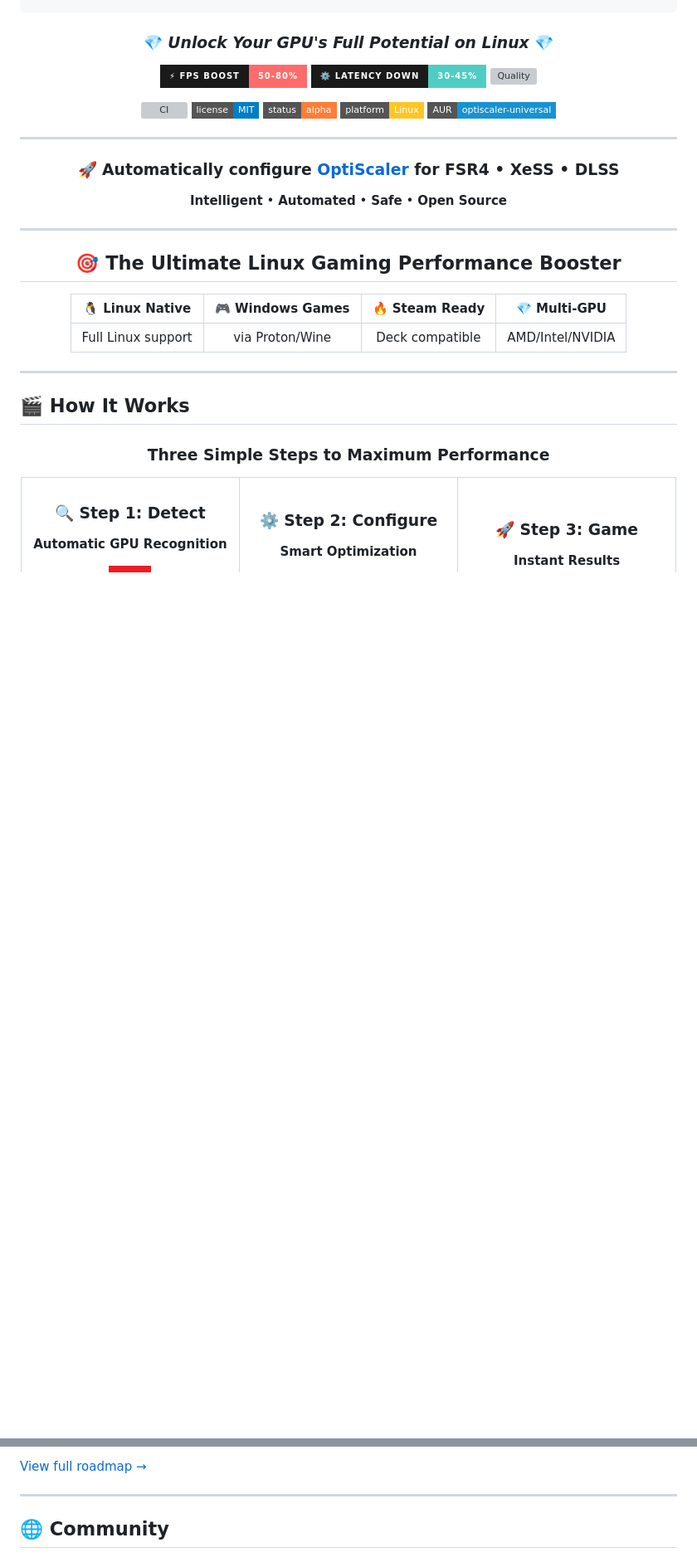
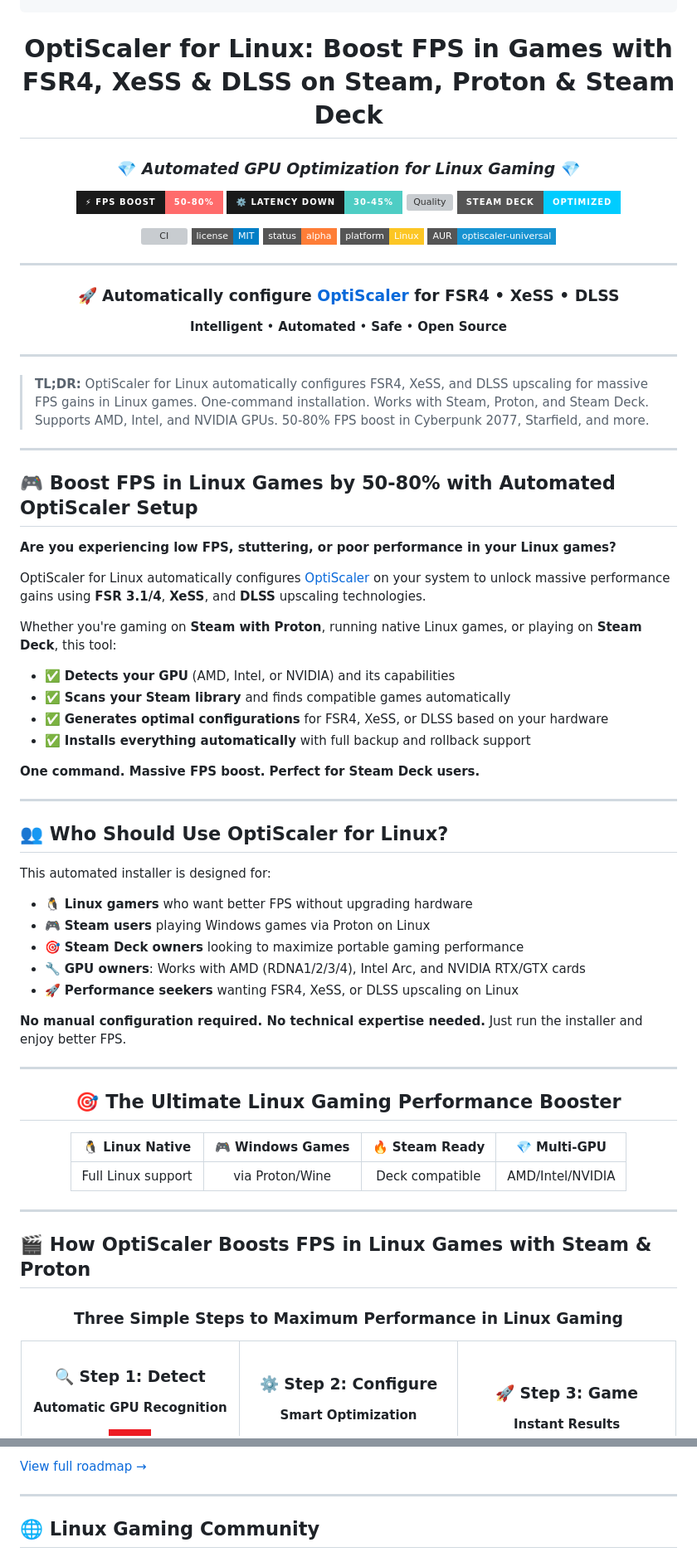
Before and after one commit to ind4skylivey/0ptiscaler4linux, a Markdown page: README.md, 2 parts joined by grey strips. Shown: that part at 83% size. Drawn GitHub-style; badges without logos; blank space fills up the shorter version; grey boxes are pictures that could not be loaded.

````diff
--- a/README.md
+++ b/README.md
@@ -11,12 +11,15 @@
         |_|
 ```
 
-### 💎 *Unlock Your GPU's Full Potential on Linux* 💎
+# OptiScaler for Linux: Boost FPS in Games with FSR4, XeSS & DLSS on Steam, Proton & Steam Deck
+
+### 💎 *Automated GPU Optimization for Linux Gaming* 💎
 
 <p align="center">
   <img src="https://img.shields.io/badge/⚡_FPS_BOOST-50--80%25-ff6b6b?style=for-the-badge&labelColor=1a1a1a" alt="FPS Boost"/>
   <img src="https://img.shields.io/badge/⚙️_LATENCY_DOWN-30--45%25-4ecdc4?style=for-the-badge&labelColor=1a1a1a" alt="Latency"/>
   <img src="https://img.shields.io/badge/🎯_QUALITY-9/10-95e1d3?style=for-the-badge&labelColor=1a1a1a" alt="Quality"/>
+  <img src="https://img.shields.io/badge/Steam_Deck-Optimized-00ccff?style=for-the-badge&logo=steamdeck&logoColor=white" alt="Steam Deck"/>
 </p>
 
 [![CI](https://img.shields.io/github/actions/workflow/status/ind4skylivey/0ptiscaler4linux/ci.yml?branch=main&style=flat-square&logo=github)](https://github.com/ind4skylivey/0ptiscaler4linux/actions)
@@ -37,6 +40,40 @@
 
 ---
 
+> **TL;DR:** OptiScaler for Linux automatically configures FSR4, XeSS, and DLSS upscaling for massive FPS gains in Linux games. One-command installation. Works with Steam, Proton, and Steam Deck. Supports AMD, Intel, and NVIDIA GPUs. 50-80% FPS boost in Cyberpunk 2077, Starfield, and more.
+
+---
+
+## 🎮 Boost FPS in Linux Games by 50-80% with Automated OptiScaler Setup
+
+**Are you experiencing low FPS, stuttering, or poor performance in your Linux games?**
+
+OptiScaler for Linux automatically configures [OptiScaler](https://github.com/optiscaler/OptiScaler) on your system to unlock massive performance gains using **FSR 3.1/4**, **XeSS**, and **DLSS** upscaling technologies.
+
+Whether you're gaming on **Steam with Proton**, running native Linux games, or playing on **Steam Deck**, this tool:
+- ✅ **Detects your GPU** (AMD, Intel, or NVIDIA) and its capabilities
+- ✅ **Scans your Steam library** and finds compatible games automatically
+- ✅ **Generates optimal configurations** for FSR4, XeSS, or DLSS based on your hardware
+- ✅ **Installs everything automatically** with full backup and rollback support
+
+**One command. Massive FPS boost. Perfect for Steam Deck users.**
+
+---
+
+## 👥 Who Should Use OptiScaler for Linux?
+
+This automated installer is designed for:
+
+- 🐧 **Linux gamers** who want better FPS without upgrading hardware
+- 🎮 **Steam users** playing Windows games via Proton on Linux
+- 🎯 **Steam Deck owners** looking to maximize portable gaming performance
+- 🔧 **GPU owners**: Works with AMD (RDNA1/2/3/4), Intel Arc, and NVIDIA RTX/GTX cards
+- 🚀 **Performance seekers** wanting FSR4, XeSS, or DLSS upscaling on Linux
+
+**No manual configuration required. No technical expertise needed.** Just run the installer and enjoy better FPS.
+
+---
+
 <div align="center">
 
 ## 🎯 The Ultimate Linux Gaming Performance Booster
@@ -49,11 +86,11 @@
 
 ---
 
-## 🎬 How It Works
+## 🎬 How OptiScaler Boosts FPS in Linux Games with Steam & Proton
 
 <div align="center">
 
-### Three Simple Steps to Maximum Performance
+### Three Simple Steps to Maximum Performance in Linux Gaming
 
 <table>
 <tr>
@@ -443,5 +498,5 @@ Please see [CONTRIBUTING.md](docs/CONTRIBUTING.md) for guidelines.
 
 ---
 
-## 🌐 Community
+## 🌐 Linux Gaming Community
 
````
Also changed, not shown: other parts of README.md (+69 -36 lines).
